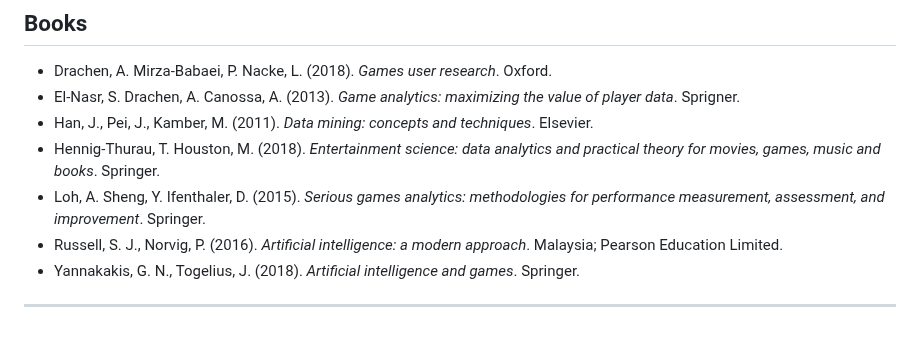
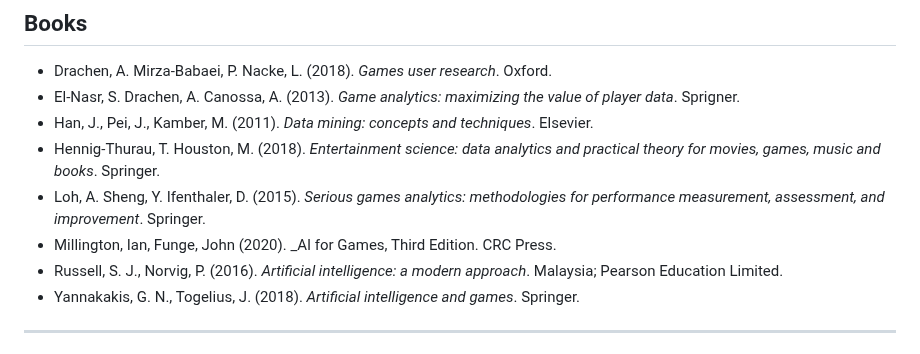
Before and after one commit to leomaurodesenv/game-datasets, a Markdown page: README.md, the part around the change. Rendered like a GitHub page.

```diff
--- a/README.md
+++ b/README.md
@@ -121,6 +121,7 @@ API is _"a set of functions and procedures allowing the creation of applications
 - Han, J., Pei, J., Kamber, M. (2011). _Data mining: concepts and techniques_. Elsevier.
 - Hennig-Thurau, T. Houston, M. (2018). _Entertainment science: data analytics and practical theory for movies, games, music and books_. Springer.
 - Loh, A. Sheng, Y. Ifenthaler, D. (2015). _Serious games analytics: methodologies for performance measurement, assessment, and improvement_. Springer.
+- Millington, Ian, Funge, John (2020). _AI for Games, Third Edition. CRC Press.
 - Russell, S. J., Norvig, P. (2016). _Artificial intelligence: a modern approach_. Malaysia; Pearson Education Limited.
 - Yannakakis, G. N., Togelius, J. (2018). _Artificial intelligence and games_. Springer.
 
```
